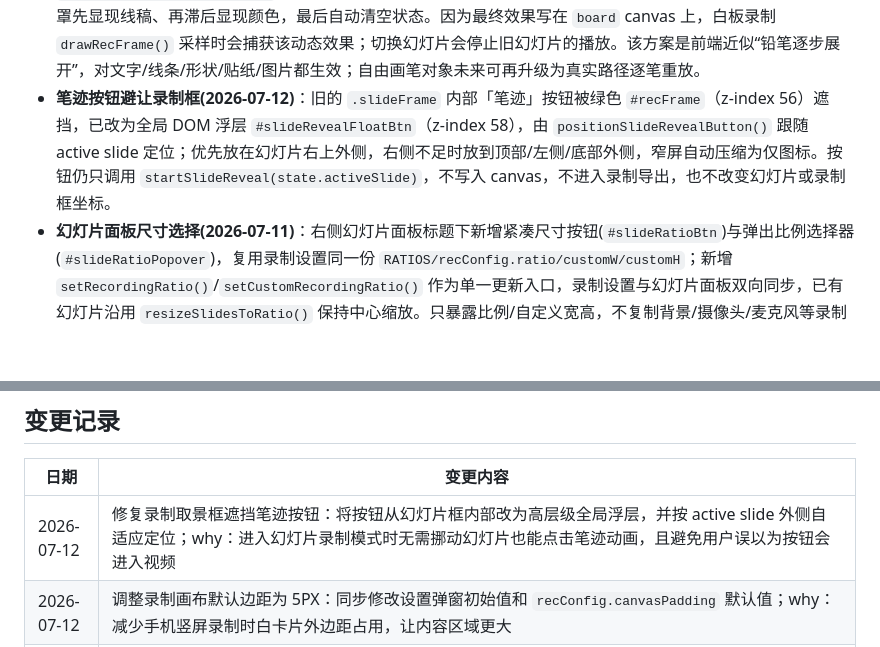
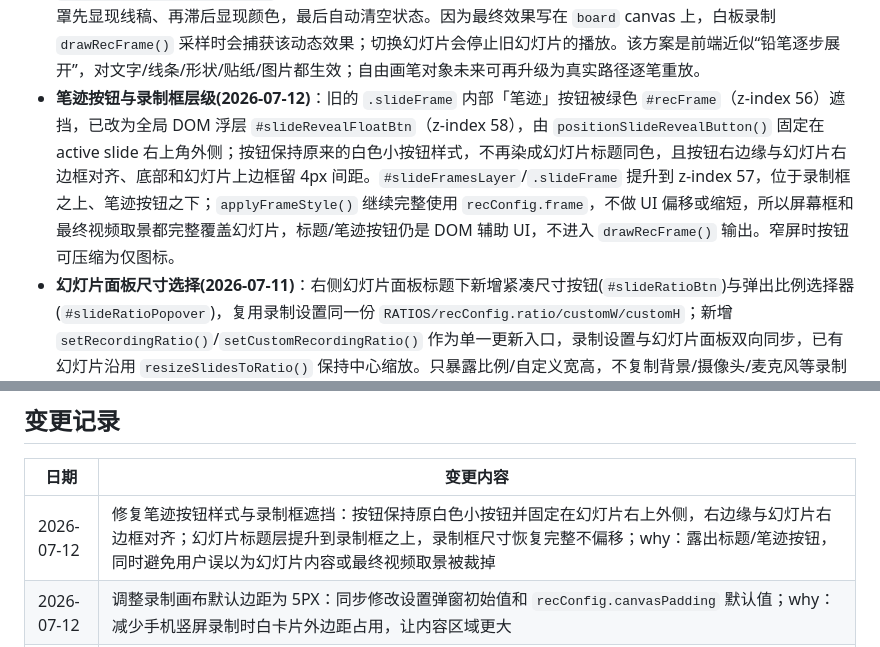
Before and after one commit to wen001-git/WhiteBoardRecording, a Markdown page: AGENTS.md, 2 parts joined by grey strips. GitHub-like rendering; blank space fills up the shorter version.

Commit message:
修复笔迹按钮与录制框层级
Co-Authored-By: Claude Sonnet 4.6 <noreply@anthropic.com>

```diff
--- a/AGENTS.md
+++ b/AGENTS.md
@@ -42,7 +42,7 @@ python3 -m http.server 8000
 - 新增「幻灯片」多页录制功能：右侧常驻面板（同现有左侧样式面板视觉语言）可新增/删除/切换幻灯片；每张幻灯片是世界坐标矩形（`state.slides[]`，尺寸=创建时 `getRatioConfig()` 输出分辨率），录制时 `enterSetup()`/`selectSlide()` 会把 `state.view` 对焦到选中幻灯片并把 `recConfig.frame` 精确设为其屏幕投影矩形；录制/setup/paused 期间可用左右方向键或点击面板瞬间切换（无动画），空闲态方向键仅平移视图不影响 `recConfig.frame`（向后兼容无幻灯片场景）；比例设置变化时所有幻灯片按 `showFrame()` 同款“保持中心、按新比例重适配”逻辑联动；删除仅在 `recState==='idle'` 时允许（面板 ✕ 按钮同步禁用）；幻灯片边框/序号是 `#slideFramesLayer` 下的 `position:fixed` DOM 浮层（照抄 `#selectionBox` 模式），不进入 `state.scene`、结构上不可能被 `drawRecFrame()` 采样到；`state.slides`/`state.activeSlide` 已接入 `currentDoc()`/`applyDoc()` 持久化，旧文档缺字段时安全回退为空。
 - **智能新增幻灯片 + 鸟瞰图(2026-07-10/11)**：`addSlide()` 先 `commitText()`，再用 `createSlideAtSmartPosition()` 创建幻灯片：无幻灯片或用户移动到远处空白区域时按当前 viewport 中心创建；连续点击新增、当前视野仍在 active slide 附近时，自动放到 active slide 右侧并通过 `findFreeSlideSlot()` 循环避开已有幻灯片，防止多张幻灯片叠加。`insertSlideAt(targetIndex)` 不再用智能空位，而是 deck 插入：新页放到前一张右侧，若目标位置已有后续幻灯片，则通过 `shiftSlidesAndContents()` 把目标及之后的幻灯片和中心落在这些幻灯片里的对象整体右移，保证右侧栏顺序、白板从左到右顺序、录制顺序一致。新增左下角 `#minimap` 鸟瞰图（缩放条上方、头像层级更高），显示内容边界/幻灯片/当前视口，点击或拖动只移动 `state.view.x/y`、不改变缩放；可折叠。它是 DOM 浮层，不进入录制，不默认显示坐标。验证：内联 JS 语法通过；无头 Chromium 断言通过（连续新增不重叠并向右排列、active 第 2 张新增到右侧空位、远处空白按当前视野创建、连续在 2/3 之间插入两张后白板标签从左到右为 1~5 且旧第 3 张内容跟随移动、小地图存在且头像层级更高）；静态核对录制路径只采样 `board`。
 - **幻灯片绘画笔迹播放(2026-07-11)**：当前激活幻灯片旁新增「笔迹」控制按钮（`#slideRevealFloatBtn`，DOM 控制器不入录像）；点击后启动临时 `slideReveal` 状态，不写入 `currentDoc()`。动画在 `board` canvas 内完成：`render()` 先正常画完整内容，`drawSlideRevealOverlay()` 截取当前幻灯片区域生成彩色层，并用 `makeInkCanvasFromSnapshot()` 从暗色/低饱和像素提取线稿层，然后把幻灯片区域盖白，按左上到右下的斜向遮罩先显现线稿、再滞后显现颜色，最后自动清空状态。因为最终效果写在 `board` canvas 上，白板录制 `drawRecFrame()` 采样时会捕获该动态效果；切换幻灯片会停止旧幻灯片的播放。该方案是前端近似“铅笔逐步展开”，对文字/线条/形状/贴纸/图片都生效；自由画笔对象未来可再升级为真实路径逐笔重放。
-- **笔迹按钮避让录制框(2026-07-12)**：旧的 `.slideFrame` 内部「笔迹」按钮被绿色 `#recFrame`（z-index 56）遮挡，已改为全局 DOM 浮层 `#slideRevealFloatBtn`（z-index 58），由 `positionSlideRevealButton()` 跟随 active slide 定位；优先放在幻灯片右上外侧，右侧不足时放到顶部/左侧/底部外侧，窄屏自动压缩为仅图标。按钮仍只调用 `startSlideReveal(state.activeSlide)`，不写入 canvas，不进入录制导出，也不改变幻灯片或录制框坐标。
+- **笔迹按钮与录制框层级(2026-07-12)**：旧的 `.slideFrame` 内部「笔迹」按钮被绿色 `#recFrame`（z-index 56）遮挡，已改为全局 DOM 浮层 `#slideRevealFloatBtn`（z-index 58），由 `positionSlideRevealButton()` 固定在 active slide 右上角外侧；按钮保持原来的白色小按钮样式，不再染成幻灯片标题同色，且按钮右边缘与幻灯片右边框对齐、底部和幻灯片上边框留 4px 间距。`#slideFramesLayer`/`.slideFrame` 提升到 z-index 57，位于录制框之上、笔迹按钮之下；`applyFrameStyle()` 继续完整使用 `recConfig.frame`，不做 UI 偏移或缩短，所以屏幕框和最终视频取景都完整覆盖幻灯片，标题/笔迹按钮仍是 DOM 辅助 UI，不进入 `drawRecFrame()` 输出。窄屏时按钮可压缩为仅图标。
 - **幻灯片面板尺寸选择(2026-07-11)**：右侧幻灯片面板标题下新增紧凑尺寸按钮(`#slideRatioBtn`)与弹出比例选择器(`#slideRatioPopover`)，复用录制设置同一份 `RATIOS/recConfig.ratio/customW/customH`；新增 `setRecordingRatio()`/`setCustomRecordingRatio()` 作为单一更新入口，录制设置与幻灯片面板双向同步，已有幻灯片沿用 `resizeSlidesToRatio()` 保持中心缩放。只暴露比例/自定义宽高，不复制背景/摄像头/麦克风等录制细项。弹层已改为 `position:fixed` 并由 `positionSlideRatioPopover()` 按按钮位置实时放到右侧面板左边，`.slidesPanel` 保持 `overflow:visible`、`.slidesList` 自己滚动，避免继承 `.props{overflow:auto}` 后把弹层裁掉导致用户以为点击无响应。验证：内联 JS 语法通过；无头 Chromium 断言通过（幻灯片面板选 9:16 同步录制设置并缩放幻灯片、录制设置选 4:3 回填面板、自定义比例双侧 custom UI 同步、尺寸按钮点击后菜单可见/在屏幕内/选择后收起）；静态核对录制路径仍只采样 `board`。
 - **摄像头/麦克风隐私开关(2026-07-11)**：录制条新增紧凑图标按钮 `#mediaToggle`（绿点=硬件开启，灰点+斜杠=关闭），开启时通过 `enableUserMedia()` 请求摄像头+麦克风并显示头像预览，关闭时通过 `stopUserMedia()` 对 `mediaStream`/`recAudioStream` 的 tracks 全部 `stop()`、清空 `camVideo.srcObject`、隐藏头像，让 Mac 摄像头灯熄灭；欢迎页次按钮改为「先不用摄像头和麦克风，仅画板」且不再调用 `startMicOnly()`，因此不会偷偷占用麦克风。`recConfig.showCamera` 仍只表示“录制时是否合成摄像头”，不是硬件开关；硬件关闭时 `getRecordingAudioTracks()` 返回空数组，白板/录屏仍可录制但不合成头像、不混入麦克风。验证：内联 JS 语法通过；无头 Chromium mock 验证欢迎页授权/跳过、媒体开关 stop tracks/重启、权限拒绝保持关闭、媒体关闭时录制音轨为空。
 - **录制画布默认边距(2026-07-12)**：`recConfig.canvasPadding` 默认值从 55 调整为 5，设置弹窗初始显示也同步为 `5PX`；why：手机竖屏录制时原默认白卡片外边距占用过多，压缩内容可视区域。用户仍可在录制设置里手动拉大边距。
@@ -107,7 +107,7 @@ python3 -m http.server 8000
 
 | 日期 | 变更内容 |
 |------|---------|
-| 2026-07-12 | 修复录制取景框遮挡笔迹按钮：将按钮从幻灯片框内部改为高层级全局浮层，并按 active slide 外侧自适应定位；why：进入幻灯片录制模式时无需挪动幻灯片也能点击笔迹动画，且避免用户误以为按钮会进入视频 |
+| 2026-07-12 | 修复笔迹按钮样式与录制框遮挡：按钮保持原白色小按钮并固定在幻灯片右上外侧，右边缘与幻灯片右边框对齐；幻灯片标题层提升到录制框之上，录制框尺寸恢复完整不偏移；why：露出标题/笔迹按钮，同时避免用户误以为幻灯片内容或最终视频取景被裁掉 |
 | 2026-07-12 | 调整录制画布默认边距为 5PX：同步修改设置弹窗初始值和 `recConfig.canvasPadding` 默认值；why：减少手机竖屏录制时白卡片外边距占用，让内容区域更大 |
 | 2026-07-11 | 新增幻灯片绘画笔迹播放：激活幻灯片边框新增「笔迹」按钮，播放时用 canvas 截图生成线稿层/彩色层并按左上到右下斜向遮罩逐步显现；why：让录制时能一键获得类似铅笔一笔一笔画出内容的动态效果 |
 | 2026-07-11 | 扩展彩铅小人贴纸工具箱为分组表情包：保留第一版 8 个「综合」贴纸，同时新增男生/女生各 14 个固定发型角色表情（含哭泣、笑着哭、喜极而泣、期待、失落、愣住、奔跑等）；why：满足“同一角色一套表情”需求，同时不删除用户喜欢的第一版素材 |
```
